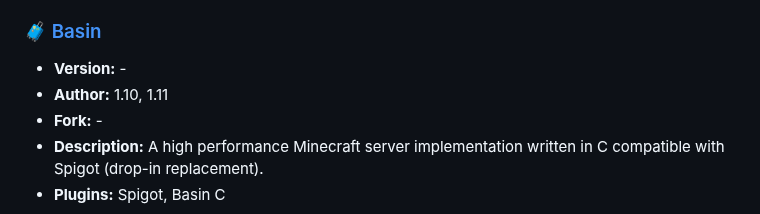
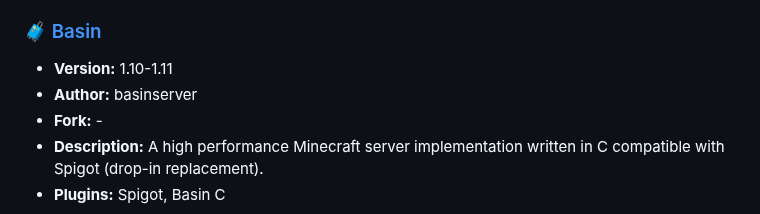
Before and after one commit to LeStegii/server-software, a Markdown page: java/PLUGINS.md, the part around the change. GitHub-like rendering.

Commit message:
Fix version and author of 🧳Basin

```diff
--- a/java/PLUGINS.md
+++ b/java/PLUGINS.md
@@ -256,8 +256,8 @@ This list contains Minecraft Java plugins server softwares.
 - **Plugins:** Bukkit, Spigot, Paper
 
 ### [🧳 Basin](https://github.com/basinserver/Basin)
-- **Version:** -
-- **Author:** 1.10, 1.11
+- **Version:** 1.10-1.11
+- **Author:** basinserver
 - **Fork:** -
 - **Description:** A high performance Minecraft server implementation written in C compatible with Spigot (drop-in replacement).
 - **Plugins:** Spigot, Basin C
```
